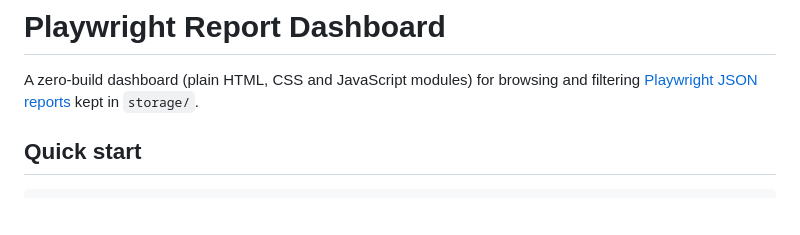
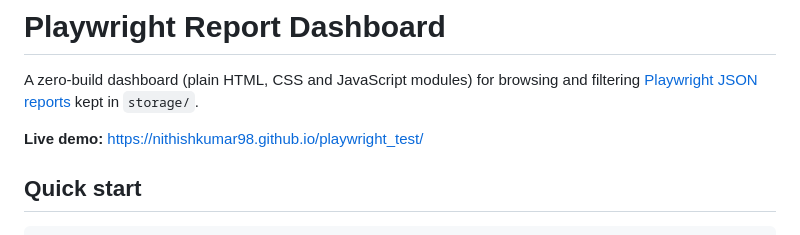
Before and after one commit to nithishkumar98/playwright_test, a Markdown page: README.md, the part around the change. Drawn GitHub-style; blank space fills up the shorter version.

Commit message:
Link the GitHub Pages demo from the README
Co-Authored-By: Claude Opus 5.5 <noreply@anthropic.com>
Claude-Session: https://claude.ai/code/session_01WJyWSUBfi56N9UfPPCWQ1h

```diff
--- a/README.md
+++ b/README.md
@@ -2,6 +2,8 @@
 
 A zero-build dashboard (plain HTML, CSS and JavaScript modules) for browsing and filtering
 [Playwright JSON reports](https://playwright.dev/docs/test-reporters#json-reporter) kept in `storage/`.
+
+**Live demo:** https://nithishkumar98.github.io/playwright_test/
 
 ## Quick start
 
```
